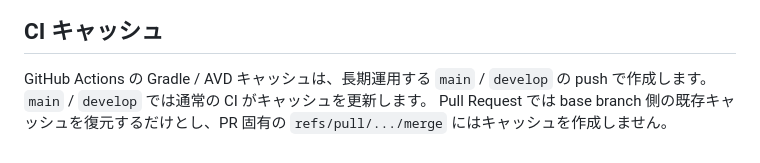
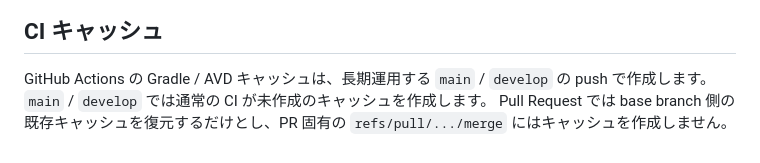
Before and after one commit to mshi-04/lite-memo, a Markdown page: docs/development-setup.md, the part around the change. Drawn GitHub-style.

Commit message:
CIキャッシュの説明を実装に合わせる

```diff
--- a/docs/development-setup.md
+++ b/docs/development-setup.md
@@ -75,5 +75,5 @@ Gradle から直接実行する場合は次のとおりです。
 ## CI キャッシュ
 
 GitHub Actions の Gradle / AVD キャッシュは、長期運用する `main` / `develop` の push で作成します。
-`main` / `develop` では通常の CI がキャッシュを更新します。
+`main` / `develop` では通常の CI が未作成のキャッシュを作成します。
 Pull Request では base branch 側の既存キャッシュを復元するだけとし、PR 固有の `refs/pull/.../merge` にはキャッシュを作成しません。
```
